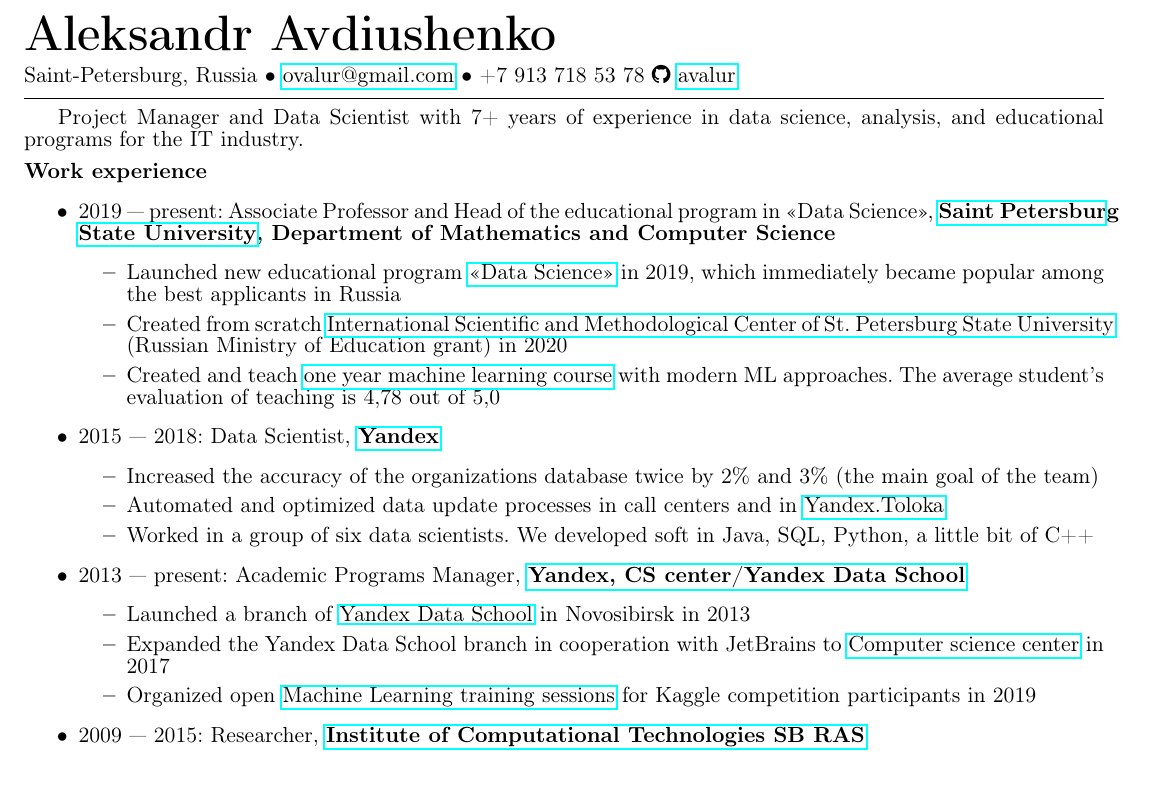
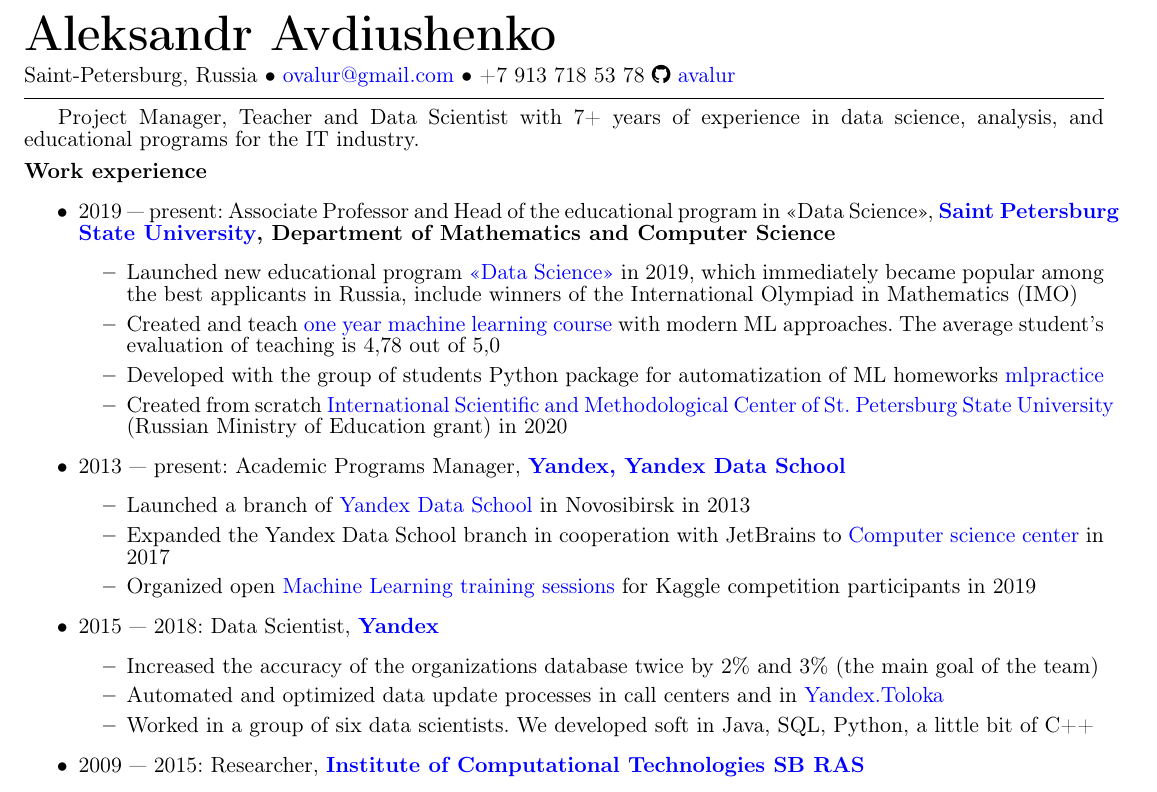
Before and after one commit to avalur/cv, a LaTeX CV (avalur_cv_en_one_page.tex): part of the page, cut so that both start at the same text. Compiled offline with pdfLaTeX.

Commit message:
Add info about IMO students at DS bac

```diff
--- a/avalur_cv_en_one_page.tex
+++ b/avalur_cv_en_one_page.tex
@@ -7,7 +7,11 @@
 \usepackage[margin=0.5in]{geometry}
 \pagestyle{empty} % нумерация выкл.
 \addtolength{\textheight}{1.75in}
-\usepackage{hyperref}
+\usepackage[colorlinks = true,
+            linkcolor = blue,
+            urlcolor  = blue,
+            citecolor = blue,
+            anchorcolor = blue]{hyperref}
 \usepackage{longtable}
 \usepackage{color}
 \usepackage{setspace}
@@ -32,7 +36,7 @@
 \hrule
 \vspace{0.5em}
 
-Project Manager and Data Scientist with 7+ years of experience in data science, analysis, and educational programs for the IT industry.
+Project Manager, Teacher and Data Scientist with 7+ years of experience in data science, analysis, and educational programs for the IT industry.
 
 \vspace{0.5em}
 \noindent {\textbf{Work experience}}
@@ -40,25 +44,26 @@
  \item 2019 — present:
  Associate Professor and Head of the educational program in <<Data Science>>,  \textbf{\href{https://spbu.ru}{Saint Petersburg State University}, Department of Mathematics and Computer Science}
  \begin{itemize}
-	 \item Launched new educational program \href{https://maad.compscicenter.ru}{<<Data Science>>} in 2019, which immediately became popular among the best applicants in Russia
+	 \item Launched new educational program \href{https://maad.compscicenter.ru}{<<Data Science>>} in 2019, which immediately became popular among the best applicants in Russia, include winners of the International Olympiad in Mathematics (IMO)
+	 \item Created and teach \href{https://github.com/spbu-math-cs/ml-course/}{one year machine learning course} with modern ML approaches. The average student's evaluation of teaching is 4,78 out of 5,0
+	 \item Developed with the group of students Python package for automatization of ML homeworks \href{https://github.com/avalur/mlpractice}{mlpractice}
 	 \item Created from scratch \href{https://gsom.spbu.ru/all_news/event2021-02-04/}{International Scientific and Methodological Center of St. Petersburg State University} (Russian Ministry of Education grant) in 2020
-	 \item Created and teach \href{https://github.com/spbu-math-cs/ml-course/}{one year machine learning course} with modern ML approaches. The average student's evaluation of teaching is 4,78 out of 5,0
  \end{itemize}
 
+  \item 2013 — present:
+	Academic Programs Manager, \textbf{\href{https://yandexdataschool.ru}{Yandex, Yandex Data School}}
+	\begin{itemize}
+		\item Launched a branch of \href{https://yandexdataschool.ru}{Yandex Data School} in Novosibirsk in 2013
+		\item Expanded the Yandex Data School branch in cooperation with JetBrains to \href{https://compscicenter.ru}{Computer science center} in 2017
+		\item Organized open \href{https://habr.com/ru/company/JetBrains-education/blog/458042/}{Machine Learning training sessions} for Kaggle competition participants in 2019
+	\end{itemize}
+
   \item 2015 — 2018:
-	Data Scientist, \textbf{\href{https://yandex.ru/}{Yandex} }
+	Data Scientist, \textbf{\href{https://yandex.ru/}{Yandex}}
 	\begin{itemize}
 		\item Increased the accuracy of the organizations database twice by 2\% and 3\% (the main goal of the team)
 		\item Automated and optimized data update processes in call centers and in \href{https://toloka.yandex.ru}{Yandex.Toloka}
 		\item Worked in a group of six data scientists. We developed soft in Java, SQL, Python, a little bit of C++
-	\end{itemize}
-
-  \item 2013 — present:
-	Academic Programs Manager, \textbf{\href{https://compscicenter.ru}{Yandex, CS center/Yandex Data School}}
-	\begin{itemize}
-		\item Launched a branch of \href{https://yandexdataschool.ru}{Yandex Data School} in Novosibirsk in 2013
-		\item Expanded the Yandex Data School branch in cooperation with JetBrains to \href{https://compscicenter.ru}{Computer science center} in 2017
-		\item Organized open \href{https://habr.com/ru/company/JetBrains-education/blog/458042/}{Machine Learning training sessions} for Kaggle competition participants in 2019
 	\end{itemize}
 
   \item 2009 — 2015:
```
Also changed, not shown: avalur_cv_en_one_page.pdf.
